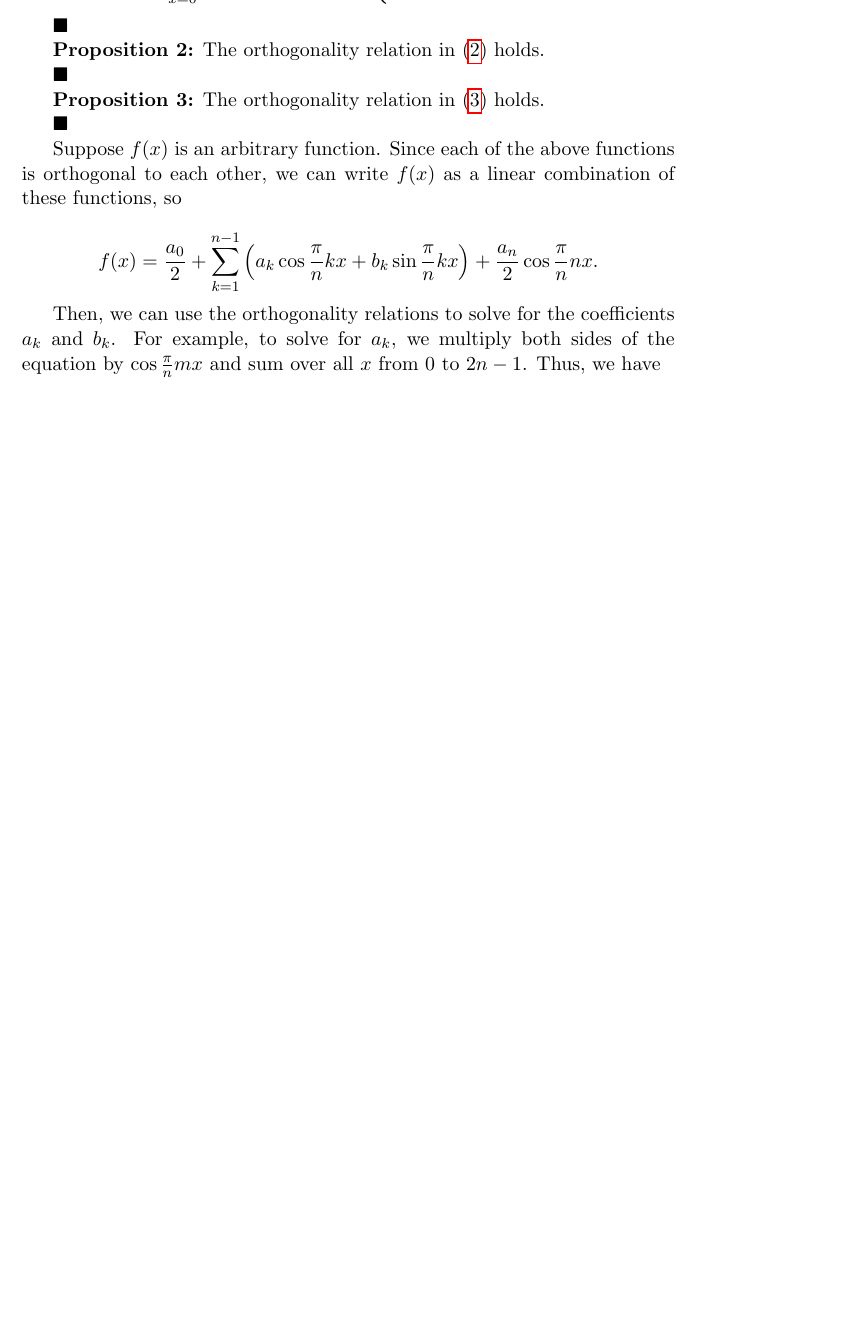
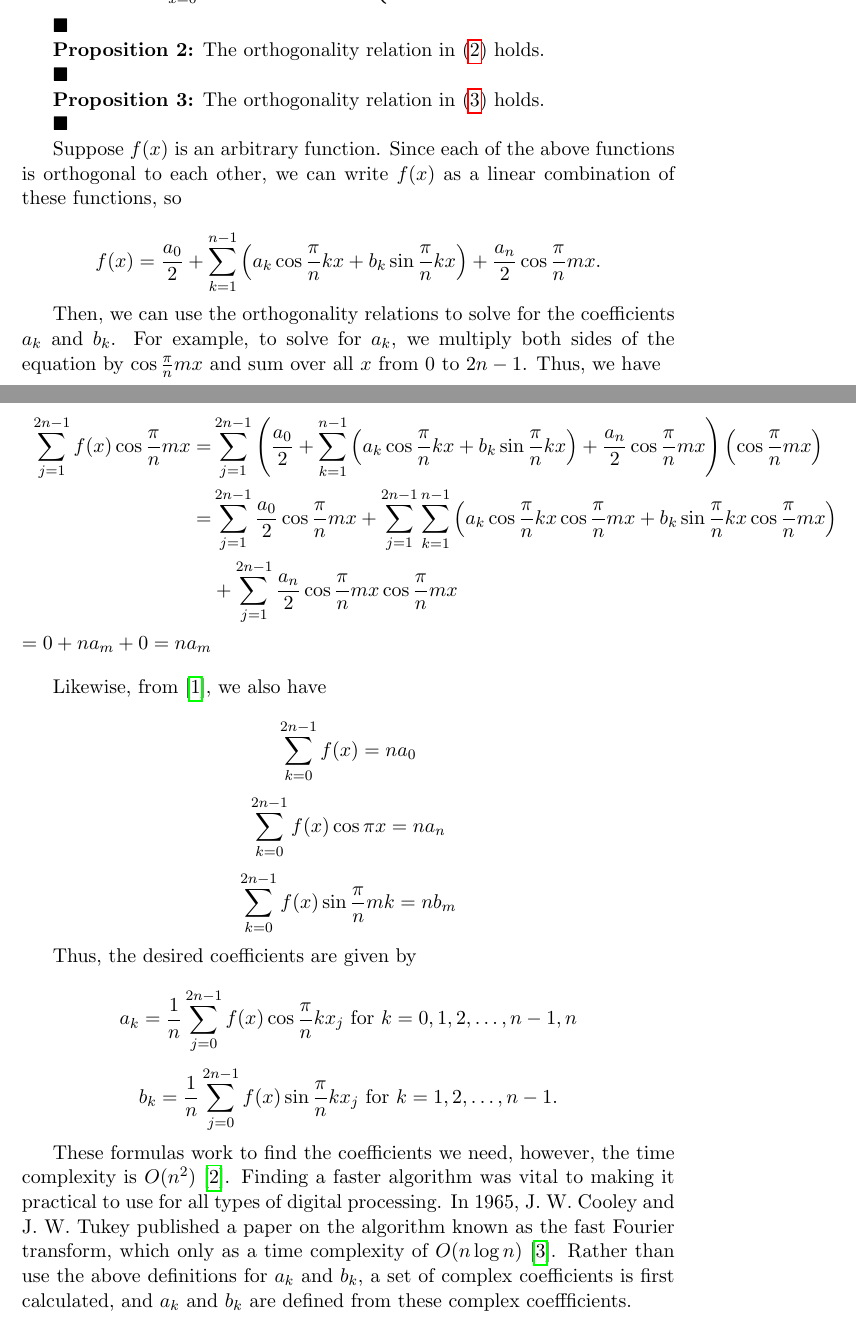
Before and after one commit to Sauharda1184/Fourier_Transform, a LaTeX document (report2.tex): part of page 2 of 3 before the commit and two parts of pages 2 and 3 of 4 after it, the two joined at a grey line, cut so that both start at the same text, the shorter picture padded with empty space. Compiled offline with pdfLaTeX.

Commit message:
Started description of FFT

```diff
--- a/report2.tex
+++ b/report2.tex
@@ -84,10 +84,30 @@ $\blacksquare$
 
 Suppose $f(x)$ is an arbitrary function. Since each of the above functions is orthogonal to each other, we can write $f(x)$ as a linear combination of these functions, so
 
-\[f(x) = \frac{a_0}{2} + \sum_{k=1}^{n-1} \left( a_k \cos \frac{\pi}{n}kx + b_k \sin \frac{\pi}{n}kx \right) + \frac{a_n}{2} \cos \frac{\pi}{n}nx.\]
+\[f(x) = \frac{a_0}{2} + \sum_{k=1}^{n-1} \left( a_k \cos \frac{\pi}{n}kx + b_k \sin \frac{\pi}{n}kx \right) + \frac{a_n}{2} \cos \frac{\pi}{n}mx.\]
 
 Then, we can use the orthogonality relations to solve for the coefficients $a_k$ and $b_k$. For example, to solve for $a_k$, we multiply both sides of the equation by $\cos \frac{\pi}{n}mx$ and sum over all $x$ from $0$ to $2n-1$. Thus, we have
 
+\begin{align*}
+    \sum_{j=1}^{2n-1} f(x) \cos \frac{\pi}{n}mx = & \sum_{j=1}^{2n-1} \left(\frac{a_0}{2} + \sum_{k=1}^{n-1} \left( a_k \cos \frac{\pi}{n}kx + b_k \sin \frac{\pi}{n}kx \right) + \frac{a_n}{2} \cos \frac{\pi}{n}mx\right)\left(\cos \frac{\pi}{n}mx\right) \\
+    = & \sum_{j=1}^{2n-1} \frac{a_0}{2}\cos \frac{\pi}{n}mx + \sum_{j=1}^{2n-1}\sum_{k=1}^{n-1} \left( a_k \cos \frac{\pi}{n}kx\cos \frac{\pi}{n}mx + b_k \sin \frac{\pi}{n}kx \cos \frac{\pi}{n}mx\right)  \\
+    {} & + \sum_{j=1}^{2n-1}\frac{a_n}{2} \cos \frac{\pi}{n}mx\cos \frac{\pi}{n}mx \\
+    = 0 + na_m + 0
+    = na_m
+\end{align*}
+
+Likewise, from \cite{hamming}, we also have
+
+\[\sum_{k=0}^{2n-1} f(x) = na_0\]
+\[\sum_{k=0}^{2n-1} f(x)\cos \pi x = na_n\]
+\[\sum_{k=0}^{2n-1} f(x) \sin \frac{\pi}{n}mk = nb_m\]
+
+Thus, the desired coefficients are given by
+
+\[a_k = \frac{1}{n} \sum_{j=0}^{2n-1} f(x) \cos \frac{\pi}{n}kx_j \text{ for }k=0, 1, 2, \ldots, n-1, n\]
+\[b_k = \frac{1}{n} \sum_{j=0}^{2n-1} f(x) \sin \frac{\pi}{n}kx_j \text{ for }k=1, 2, \ldots, n-1.\]
+
+These formulas work to find the coefficients we need, however, the time complexity is $O(n^2)$ \cite{brigham}. Finding a faster algorithm was vital to making it practical to use for all types of digital processing. In 1965, J. W. Cooley and J. W. Tukey published a paper on the algorithm known as the fast Fourier transform, which only as a time complexity of $O(n \log n)$ \cite{textbook}. Rather than use the above definitions for $a_k$ and $b_k$, a set of complex coefficients is first calculated, and $a_k$ and $b_k$ are defined from these complex coeffficients.
 
 \section*{Algorithm Overview}
 
```
Also changed, not shown: report2bib.bib (+9 -0 lines), report2.pdf.
